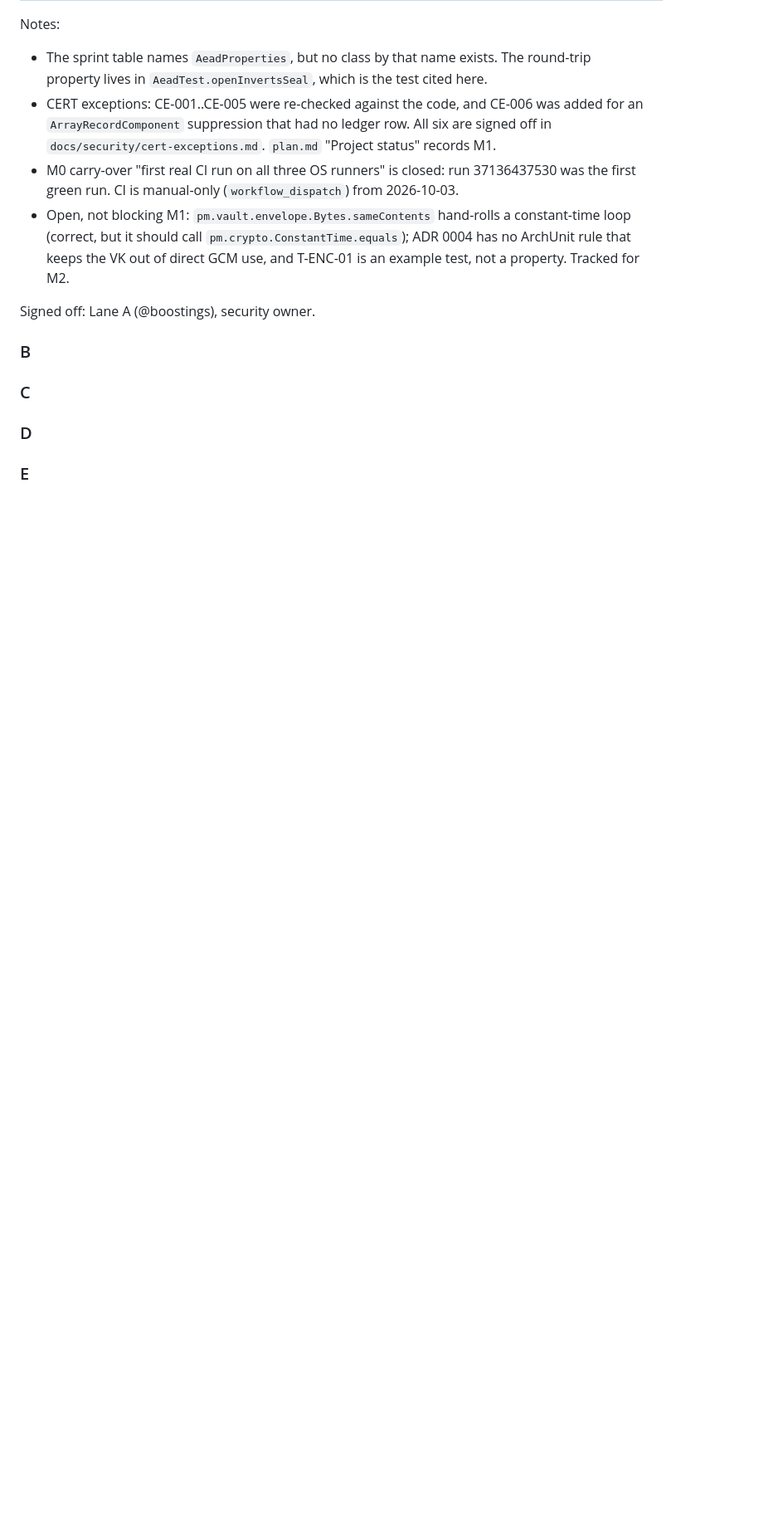
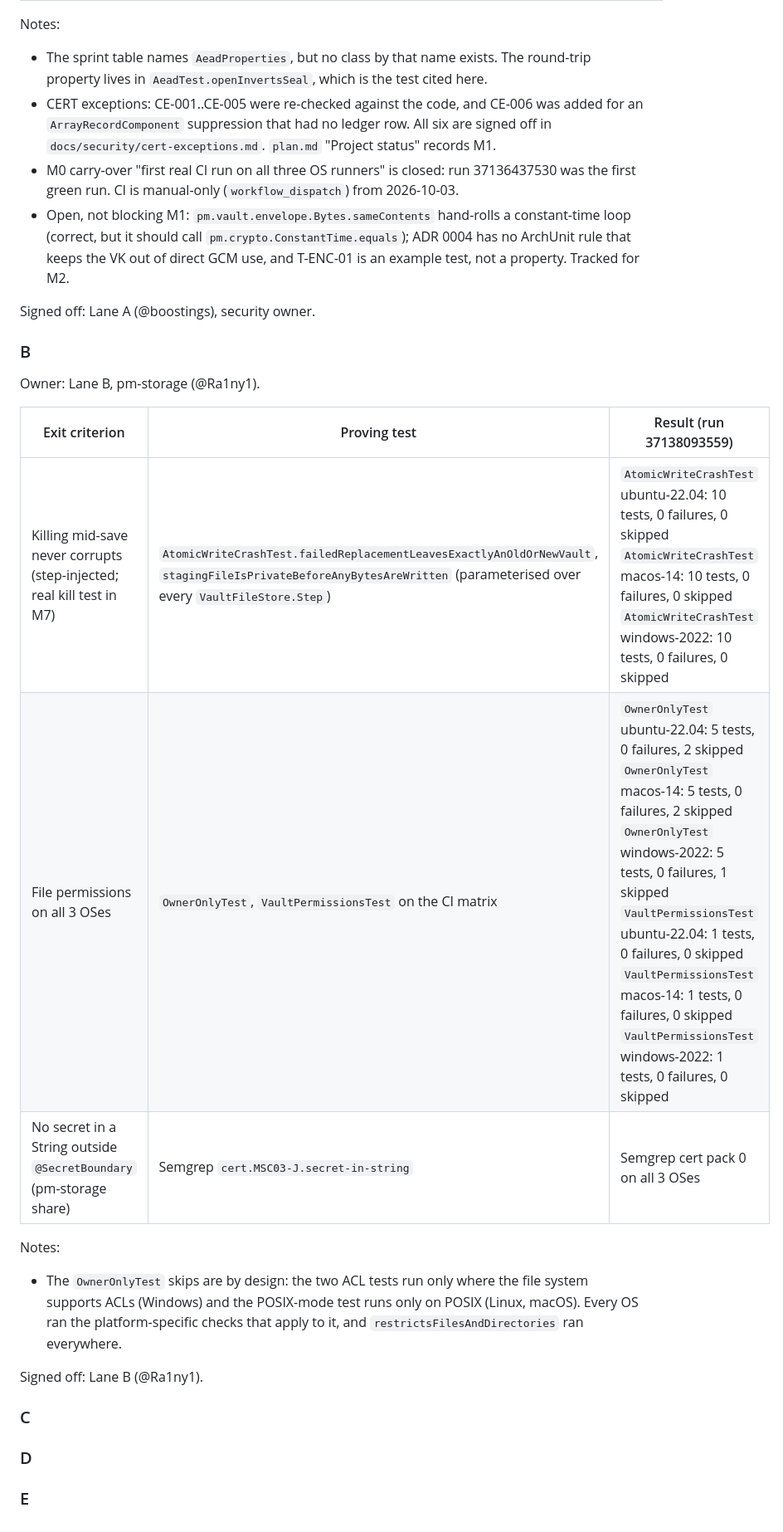
Before and after one commit to boostings/passwordManager, a Markdown page: docs/security/milestone-signoff.md, the part around the change. Shown at 83% size. Drawn GitHub-style; blank space fills up the shorter version.

Commit message:
M1.4 B: sign off B exit criteria

```diff
--- a/docs/security/milestone-signoff.md
+++ b/docs/security/milestone-signoff.md
@@ -94,6 +94,21 @@ Signed off: Lane A (@boostings), security owner.
 
 ### B
 
+Owner: Lane B, pm-storage (@Ra1ny1).
+
+| Exit criterion | Proving test | Result (run 37138093559) |
+| --- | --- | --- |
+| Killing mid-save never corrupts (step-injected; real kill test in M7) | `AtomicWriteCrashTest.failedReplacementLeavesExactlyAnOldOrNewVault`, `stagingFileIsPrivateBeforeAnyBytesAreWritten` (parameterised over every `VaultFileStore.Step`) | `AtomicWriteCrashTest` ubuntu-22.04: 10 tests, 0 failures, 0 skipped<br>`AtomicWriteCrashTest` macos-14: 10 tests, 0 failures, 0 skipped<br>`AtomicWriteCrashTest` windows-2022: 10 tests, 0 failures, 0 skipped |
+| File permissions on all 3 OSes | `OwnerOnlyTest`, `VaultPermissionsTest` on the CI matrix | `OwnerOnlyTest` ubuntu-22.04: 5 tests, 0 failures, 2 skipped<br>`OwnerOnlyTest` macos-14: 5 tests, 0 failures, 2 skipped<br>`OwnerOnlyTest` windows-2022: 5 tests, 0 failures, 1 skipped<br>`VaultPermissionsTest` ubuntu-22.04: 1 tests, 0 failures, 0 skipped<br>`VaultPermissionsTest` macos-14: 1 tests, 0 failures, 0 skipped<br>`VaultPermissionsTest` windows-2022: 1 tests, 0 failures, 0 skipped |
+| No secret in a String outside `@SecretBoundary` (pm-storage share) | Semgrep `cert.MSC03-J.secret-in-string` | Semgrep cert pack 0 on all 3 OSes |
+
+Notes:
+- The `OwnerOnlyTest` skips are by design: the two ACL tests run only where the file system
+  supports ACLs (Windows) and the POSIX-mode test runs only on POSIX (Linux, macOS). Every OS ran
+  the platform-specific checks that apply to it, and `restrictsFilesAndDirectories` ran everywhere.
+
+Signed off: Lane B (@Ra1ny1).
+
 ### C
 
 ### D
```
